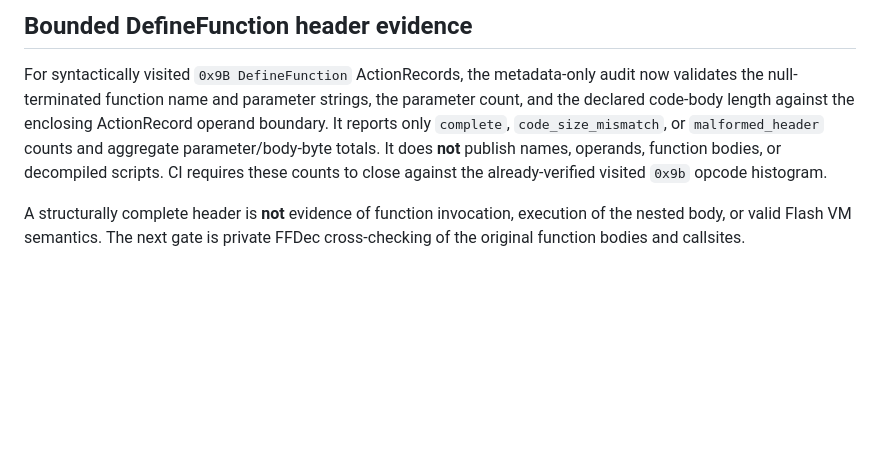
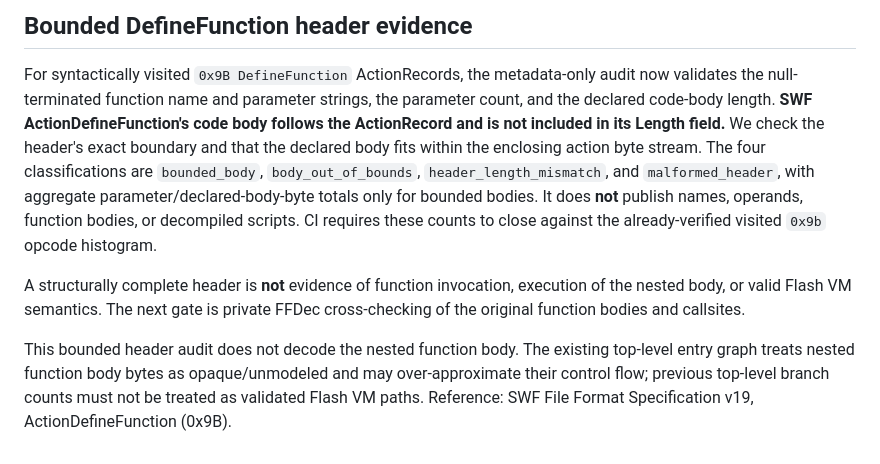
Before and after one commit to mjw3177109/quanwangwing, a Markdown page: docs/M1_BUTTON_STATIC_ENTRY_GRAPH.md, the part around the change. Drawn GitHub-style; blank space fills up the shorter version.

Commit message:
fix: respect SWF DefineFunction external code-body length (4/4)

```diff
--- a/docs/M1_BUTTON_STATIC_ENTRY_GRAPH.md
+++ b/docs/M1_BUTTON_STATIC_ENTRY_GRAPH.md
@@ -75,13 +75,22 @@ per-opcode counts to prioritize private FFDec source cross-checks.
 
 For syntactically visited `0x9B DefineFunction` ActionRecords, the
 metadata-only audit now validates the null-terminated function name and
-parameter strings, the parameter count, and the declared code-body length
-against the enclosing ActionRecord operand boundary. It reports only
-`complete`, `code_size_mismatch`, or `malformed_header` counts and
-aggregate parameter/body-byte totals. It does **not** publish names, operands,
+parameter strings, the parameter count, and the declared code-body length.
+**SWF ActionDefineFunction's code body follows the ActionRecord and is
+not included in its Length field.** We check the header's exact boundary
+and that the declared body fits within the enclosing action byte stream.
+The four classifications are `bounded_body`, `body_out_of_bounds`,
+`header_length_mismatch`, and `malformed_header`, with aggregate
+parameter/declared-body-byte totals only for bounded bodies. It does **not** publish names, operands,
 function bodies, or decompiled scripts. CI requires these counts to close
 against the already-verified visited `0x9b` opcode histogram.
 
 A structurally complete header is **not** evidence of function invocation,
 execution of the nested body, or valid Flash VM semantics. The next gate is
 private FFDec cross-checking of the original function bodies and callsites.
+
+This bounded header audit does not decode the nested function body.
+The existing top-level entry graph treats nested function body bytes as
+opaque/unmodeled and may over-approximate their control flow; previous
+top-level branch counts must not be treated as validated Flash VM paths.
+Reference: SWF File Format Specification v19, ActionDefineFunction (0x9B).
```
